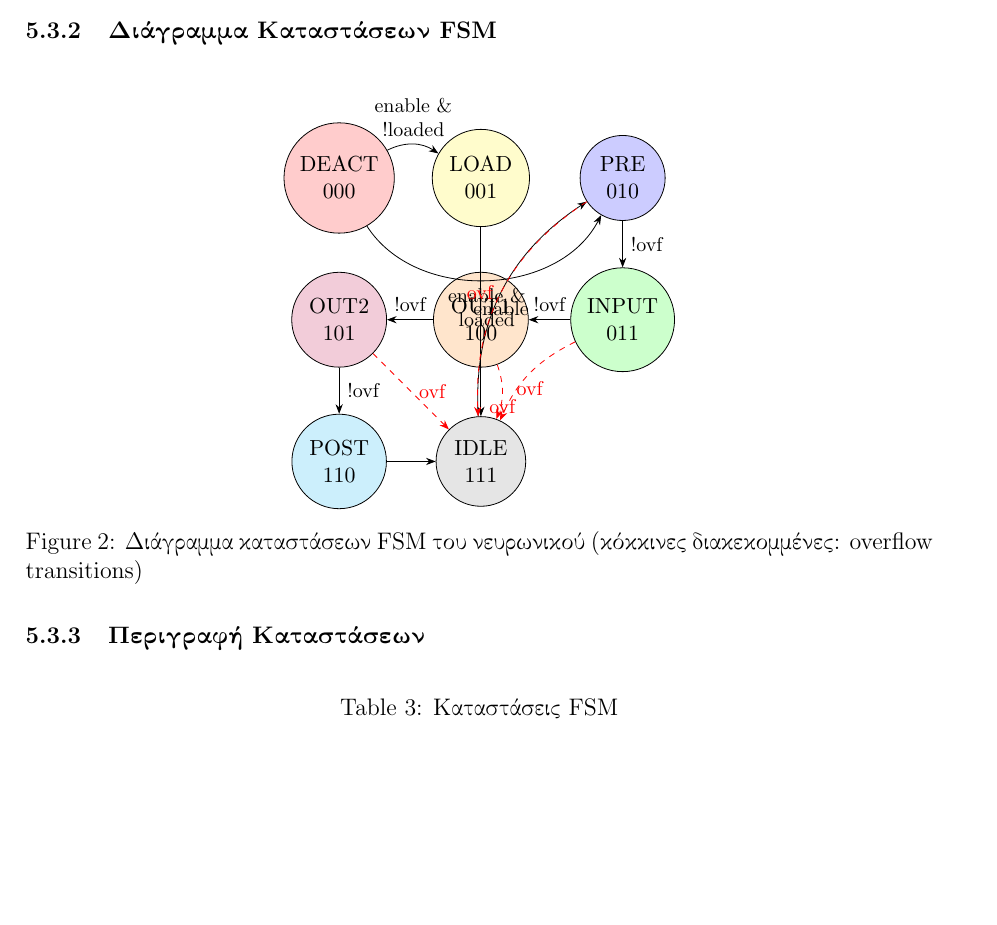
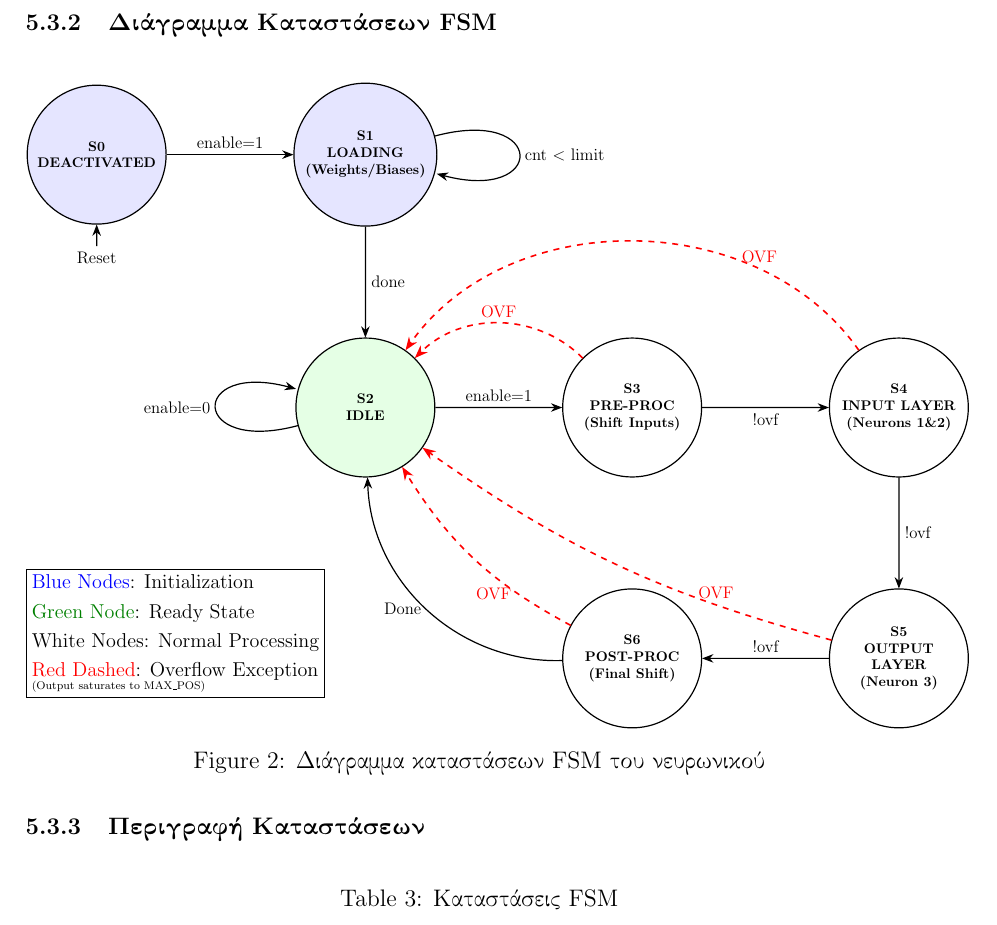
Before and after one commit to vgzoidis/Neural_Network_Accelerator, a LaTeX document (report.tex): part of page 8 of 11, cut so that both start at the same text, the shorter picture padded with empty space. Compiled offline with pdfLaTeX.

Commit message:
updated FSM

```diff
--- a/report.tex
+++ b/report.tex
@@ -376,43 +376,67 @@ else
 \end{itemize}
 
 \subsubsection{Διάγραμμα Καταστάσεων FSM}
-
 \begin{figure}[H]
 \centering
 \begin{tikzpicture}[
-    ->,>=Stealth,
-    node distance=2.5cm,
-    state/.style={circle,draw,minimum size=1.5cm,align=center,font=\small},
-    every edge/.style={draw,font=\footnotesize,align=center} % align=center εδώ για να επιτρέπει \\
+    scale=0.7,
+    transform shape,
+    ->, >=Stealth, auto, semithick,
+    node distance = 2.8cm and 3.2cm, % Slightly larger distances for uniform 2.5cm nodes
+    state/.style = {
+        circle,
+        draw,
+        minimum width = 3.5cm, % All states uniform size
+        align=center,
+        font=\bfseries\footnotesize,
+        fill=white
+    },
+    initial text = {Reset}
 ]
-    % States
-    \node[state,fill=red!20] (DEACT) {DEACT\\000};
-    \node[state,fill=yellow!20] (LOAD) [right of=DEACT] {LOAD\\001};
-    \node[state,fill=blue!20] (PRE) [right of=LOAD] {PRE\\010};
-    \node[state,fill=green!20] (INPUT) [below of=PRE] {INPUT\\011};
-    \node[state,fill=orange!20] (OUT1) [left of=INPUT] {OUT1\\100};
-    \node[state,fill=purple!20] (OUT2) [left of=OUT1] {OUT2\\101};
-    \node[state,fill=cyan!20] (POST) [below of=OUT2] {POST\\110};
-    \node[state,fill=gray!20] (IDLE) [right of=POST] {IDLE\\111};
 
-    % Transitions
-    \path (DEACT) edge[bend left] node[above] {enable \&\\!loaded} (LOAD);
-    \path (DEACT) edge[bend right=60] node[below] {enable \&\\loaded} (PRE);
-    \path (LOAD) edge node[above] {} (IDLE);
-    \path (PRE) edge node[right] {!ovf} (INPUT);
-    \path (INPUT) edge node[above] {!ovf} (OUT1);
-    \path (OUT1) edge node[above] {!ovf} (OUT2);
-    \path (OUT2) edge node[right] {!ovf} (POST);
-    \path (POST) edge node[above] {} (IDLE);
-    \path (IDLE) edge[bend left] node[below] {enable} (PRE);
+    % --- Nodes (States) ---
+    \node[state, fill=blue!10, initial below] (s0) {S0 \\ DEACTIVATED};
+    \node[state, fill=blue!10] (s1) [right=of s0] {S1 \\ LOADING \\ (Weights/Biases)};
+    \node[state, fill=green!10] (s2) [below=of s1] {S2 \\ IDLE};
+    \node[state] (s3) [right=of s2] {S3 \\ PRE-PROC \\ (Shift Inputs)};
+    \node[state] (s4) [right=of s3] {S4 \\ INPUT LAYER \\ (Neurons 1\&2)};
+    \node[state] (s5) [below=of s4] {S5 \\ OUTPUT \\ LAYER \\ (Neuron 3)};
+    \node[state] (s6) [left=of s5]  {S6 \\ POST-PROC \\ (Final Shift)};
 
-    % Overflow transitions
-    \path (PRE) edge[bend right=30,dashed,red] node[left] {ovf} (IDLE);
-    \path (INPUT) edge[bend right=20,dashed,red] node[below] {ovf} (IDLE);
-    \path (OUT1) edge[bend left=20,dashed,red] node[below] {ovf} (IDLE);
-    \path (OUT2) edge[dashed,red] node[right] {ovf} (IDLE);
+    % --- Transitions ---
+    \path (s0) edge node {enable=1} (s1);
+    \path (s1) edge [loop right] node {cnt $<$ limit} (s1);
+    \path (s1) edge node {done} (s2);
+    \path (s2) edge [loop left] node {enable=0} (s2);
+    \path (s2) edge node {enable=1} (s3);
+    \path (s3) edge node [below] {!ovf} (s4);
+    \path (s4) edge node [right] {!ovf} (s5);
+    \path (s5) edge node [above] {!ovf} (s6);
+    \path (s6) edge [bend left=45] node [left, midway] {Done} (s2);
+
+    % C. Overflow Handling (Red Dashed Lines)
+    \draw [red, dashed, thick] (s3) edge [bend right=45] node [above, sloped] {OVF} (s2);
+    \draw [red, dashed, thick] (s4) edge [bend right=55] node [above, near start] {OVF} (s2);
+    \draw [red, dashed, thick] (s5) edge [bend left=10] node [above, near start] {OVF} (s2);
+    \draw [red, dashed, thick] (s6) edge [bend left=15] node [left, near start] {OVF} (s2);
+
+    % --- Legend/Notes (Moved to bottom left) ---
+    \node [draw, rectangle, align=left, font=\scriptsize,
+            above left=-1cm and 9.5cm of s6.east % Positioning relative to bottom left state
+          ] {
+        \large
+        \textcolor{blue}{Blue Nodes}: Initialization\\
+        \\[0.1ex]\large
+        \textcolor{green!50!black}{Green Node}: Ready State\\
+        \\[0.1ex]\large
+        \textcolor{black}{White Nodes}: Normal Processing\\
+        \\[0.1ex]\large
+        \textcolor{red}{Red Dashed}: Overflow Exception\\
+        (Output saturates to MAX\_POS)
+    };
+
 \end{tikzpicture}
-\caption{Διάγραμμα καταστάσεων FSM του νευρωνικού (κόκκινες διακεκομμένες: overflow transitions)}
+\caption{Διάγραμμα καταστάσεων FSM του νευρωνικού}
 \end{figure}
 
 \subsubsection{Περιγραφή Καταστάσεων}
```
Also changed, not shown: 8 other files.
